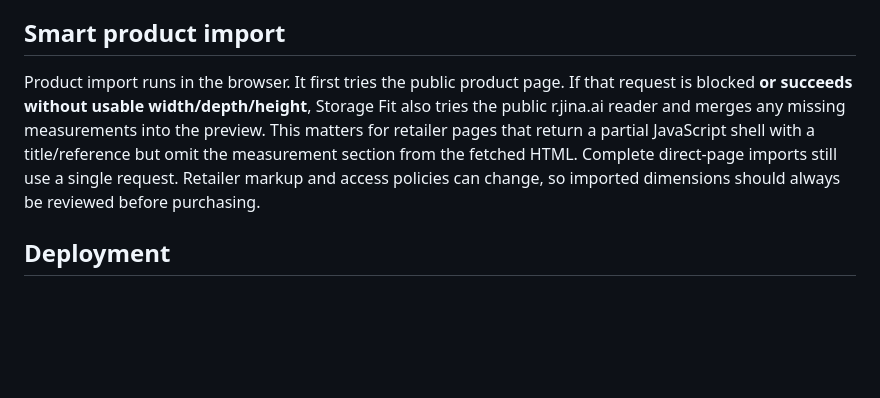
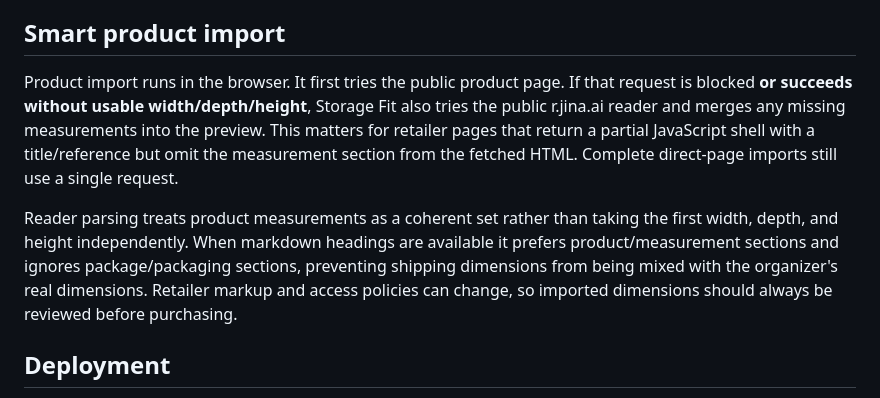
Before and after one commit to mrkpatchaa/storage-fit, a Markdown page: README.md, the part around the change. Drawn GitHub-style; blank space fills up the shorter version.

Commit message:
docs: explain coherent product dimension parsing

```diff
--- a/README.md
+++ b/README.md
@@ -57,7 +57,9 @@ A plan export is different from a full backup:
 
 ## Smart product import
 
-Product import runs in the browser. It first tries the public product page. If that request is blocked **or succeeds without usable width/depth/height**, Storage Fit also tries the public r.jina.ai reader and merges any missing measurements into the preview. This matters for retailer pages that return a partial JavaScript shell with a title/reference but omit the measurement section from the fetched HTML. Complete direct-page imports still use a single request. Retailer markup and access policies can change, so imported dimensions should always be reviewed before purchasing.
+Product import runs in the browser. It first tries the public product page. If that request is blocked **or succeeds without usable width/depth/height**, Storage Fit also tries the public r.jina.ai reader and merges any missing measurements into the preview. This matters for retailer pages that return a partial JavaScript shell with a title/reference but omit the measurement section from the fetched HTML. Complete direct-page imports still use a single request.
+
+Reader parsing treats product measurements as a coherent set rather than taking the first width, depth, and height independently. When markdown headings are available it prefers product/measurement sections and ignores package/packaging sections, preventing shipping dimensions from being mixed with the organizer's real dimensions. Retailer markup and access policies can change, so imported dimensions should always be reviewed before purchasing.
 
 ## Deployment
 
```
